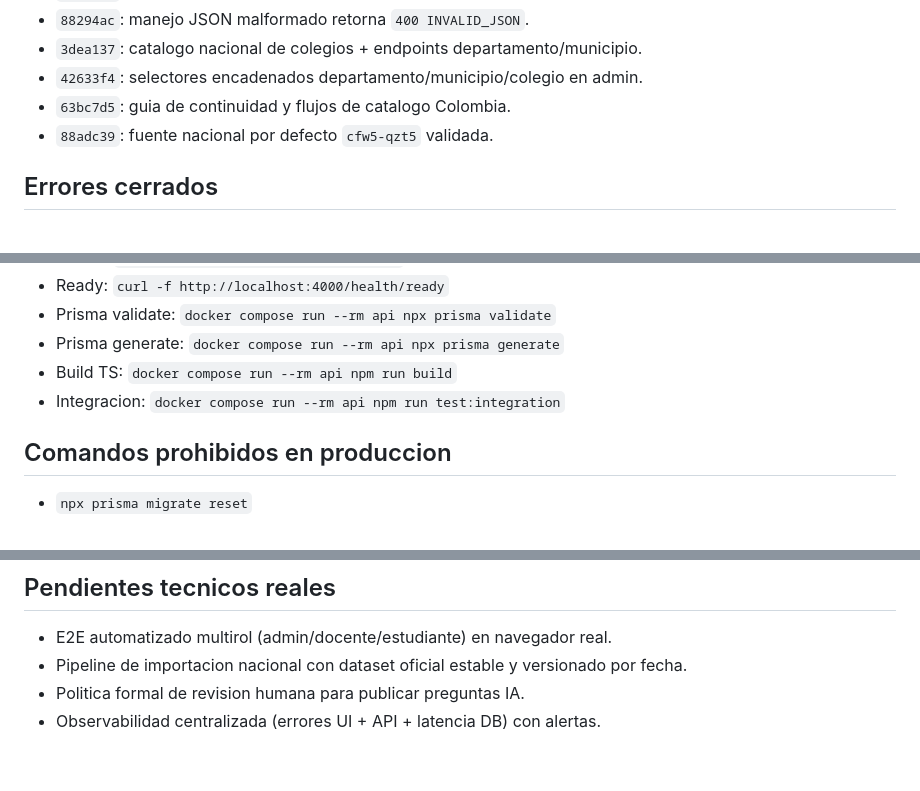
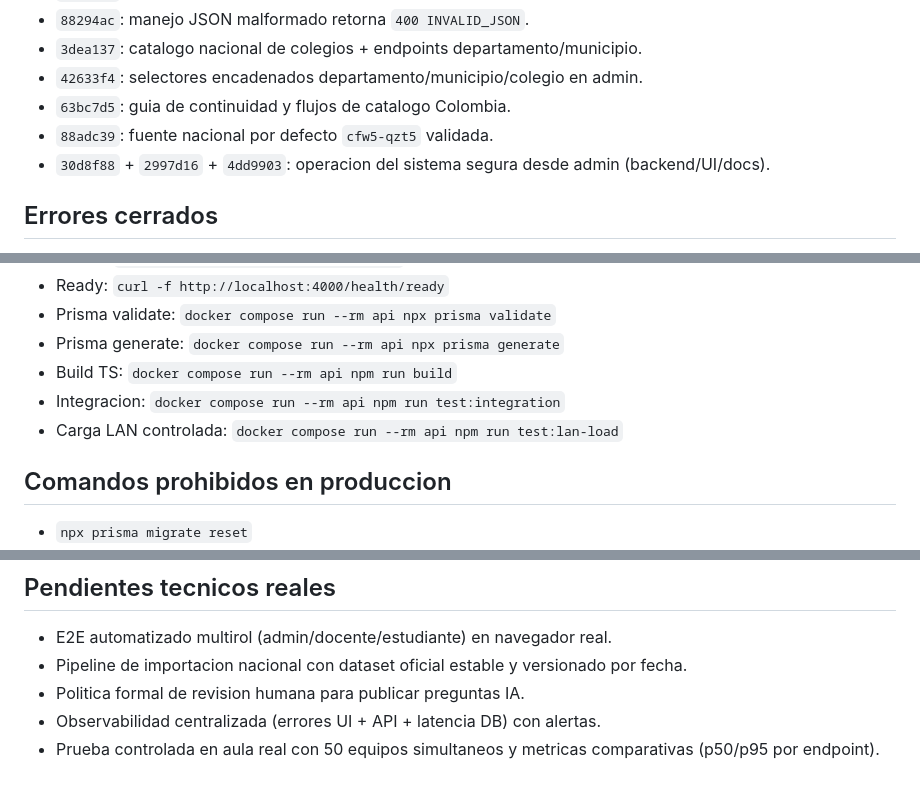
Before and after one commit to ARVI17/examen, a Markdown page: docs/project-continuity.md, 3 parts joined by grey strips. Rendered like a GitHub page.

```diff
--- a/docs/project-continuity.md
+++ b/docs/project-continuity.md
@@ -9,6 +9,7 @@
 - `42633f4`: selectores encadenados departamento/municipio/colegio en admin.
 - `63bc7d5`: guia de continuidad y flujos de catalogo Colombia.
 - `88adc39`: fuente nacional por defecto `cfw5-qzt5` validada.
+- `30d8f88` + `2997d16` + `4dd9903`: operacion del sistema segura desde admin (backend/UI/docs).
 
 ## Errores cerrados
 - Ruta legacy `/api/attempts/public/*` retirada del flujo activo del portal estudiante.
@@ -37,6 +38,7 @@
 - Prisma generate: `docker compose run --rm api npx prisma generate`
 - Build TS: `docker compose run --rm api npm run build`
 - Integracion: `docker compose run --rm api npm run test:integration`
+- Carga LAN controlada: `docker compose run --rm api npm run test:lan-load`
 
 ## Comandos prohibidos en produccion
 - `npx prisma migrate reset`
@@ -124,3 +126,4 @@ Etiqueta de busqueda:
 - Pipeline de importacion nacional con dataset oficial estable y versionado por fecha.
 - Politica formal de revision humana para publicar preguntas IA.
 - Observabilidad centralizada (errores UI + API + latencia DB) con alertas.
+- Prueba controlada en aula real con 50 equipos simultaneos y metricas comparativas (p50/p95 por endpoint).
```
Also changed, not shown: README.md (+5 -0 lines), docs/local-production-lan.md (+22 -0 lines).
